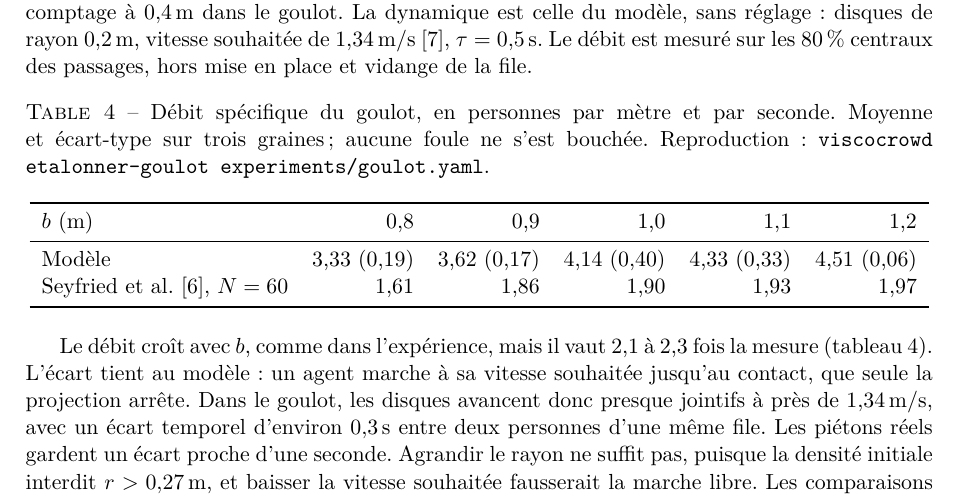
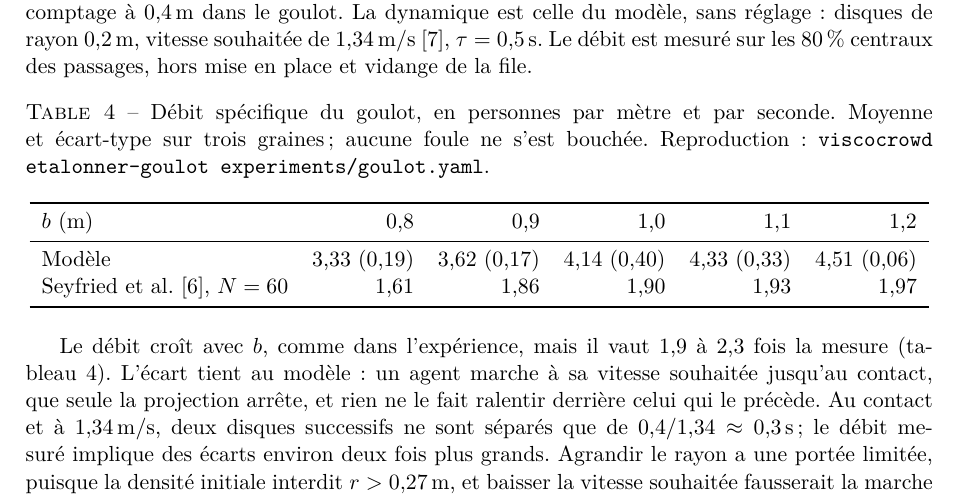
Before and after one commit to ViscoCrowd/ViscoCrowd-simulation, a LaTeX paper (report/main.tex, which reads report/sections/06-resultats.tex): part of page 9 of 13, cut so that both start at the same text. Compiled offline with pdfLaTeX.

Commit message:
docs(etalonnage): corriger le rapport au debit mesure et l'ecart temporel
Le debit simule vaut 1,9 a 2,3 fois la mesure (3,62/1,86 a b = 0,9 m), et non
2,1 a 2,3. L'ecart de 0,3 s n'etait pas mesure : c'est l'ecart au contact de deux
disques a 1,34 m/s, presente desormais comme tel.

```diff
--- a/report/sections/06-resultats.tex
+++ b/report/sections/06-resultats.tex
@@ -32,15 +32,15 @@ Seyfried et al.~\cite{seyfried2009}, $N=60$ & 1,61 & 1,86 & 1,90 & 1,93 & 1,97 \
 \end{tabular}
 \end{table}
 
-Le débit croît avec $b$, comme dans l'expérience, mais il vaut 2,1 à 2,3 fois
+Le débit croît avec $b$, comme dans l'expérience, mais il vaut 1,9 à 2,3 fois
 la mesure (tableau~\ref{tab:e0}). L'écart tient au modèle : un agent marche à sa
-vitesse souhaitée jusqu'au contact, que seule la projection arrête. Dans le
-goulot, les disques avancent donc presque jointifs à près de
-\SI{1.34}{\metre\per\second}, avec un écart temporel d'environ \SI{0.3}{\second}
-entre deux personnes d'une même file. Les piétons réels gardent un écart proche
-d'une seconde. Agrandir le rayon ne suffit pas, puisque la densité initiale
-interdit $r>\SI{0.27}{\metre}$, et baisser la vitesse souhaitée fausserait la
-marche libre. Les comparaisons relatives des campagnes suivantes restent
+vitesse souhaitée jusqu'au contact, que seule la projection arrête, et rien ne le
+fait ralentir derrière celui qui le précède. Au contact et à
+\SI{1.34}{\metre\per\second}, deux disques successifs ne sont séparés que de
+$0{,}4/1{,}34\approx\SI{0.3}{\second}$ ; le débit mesuré implique des écarts
+environ deux fois plus grands. Agrandir le rayon a une portée limitée, puisque
+la densité initiale interdit $r>\SI{0.27}{\metre}$, et baisser la vitesse
+souhaitée fausserait la marche libre. Les comparaisons relatives des campagnes suivantes restent
 interprétables, mais les temps d'évacuation absolus seraient trop courts d'un
 facteur proche de deux.
 
```
Also changed, not shown: docs/journal-decisions.md (+7 -7 lines).
